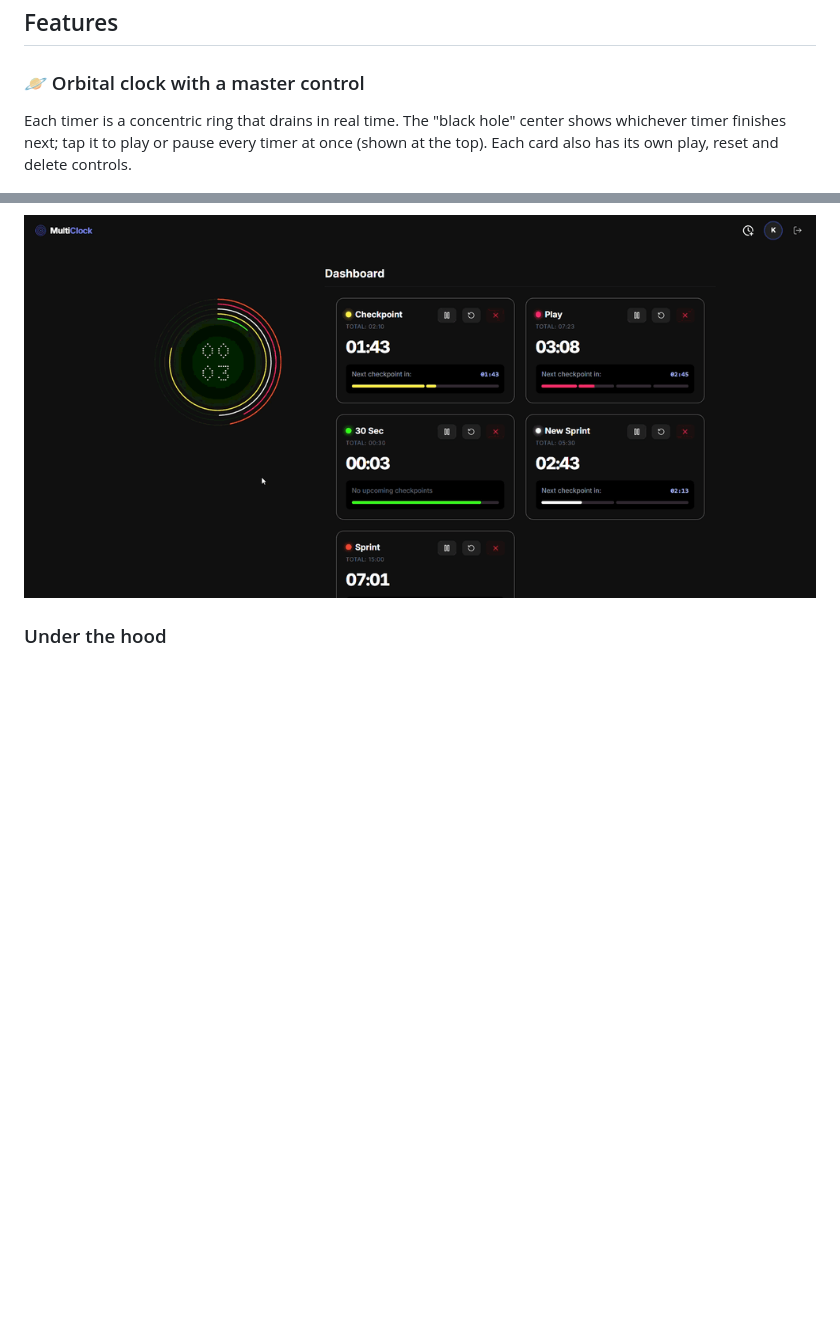
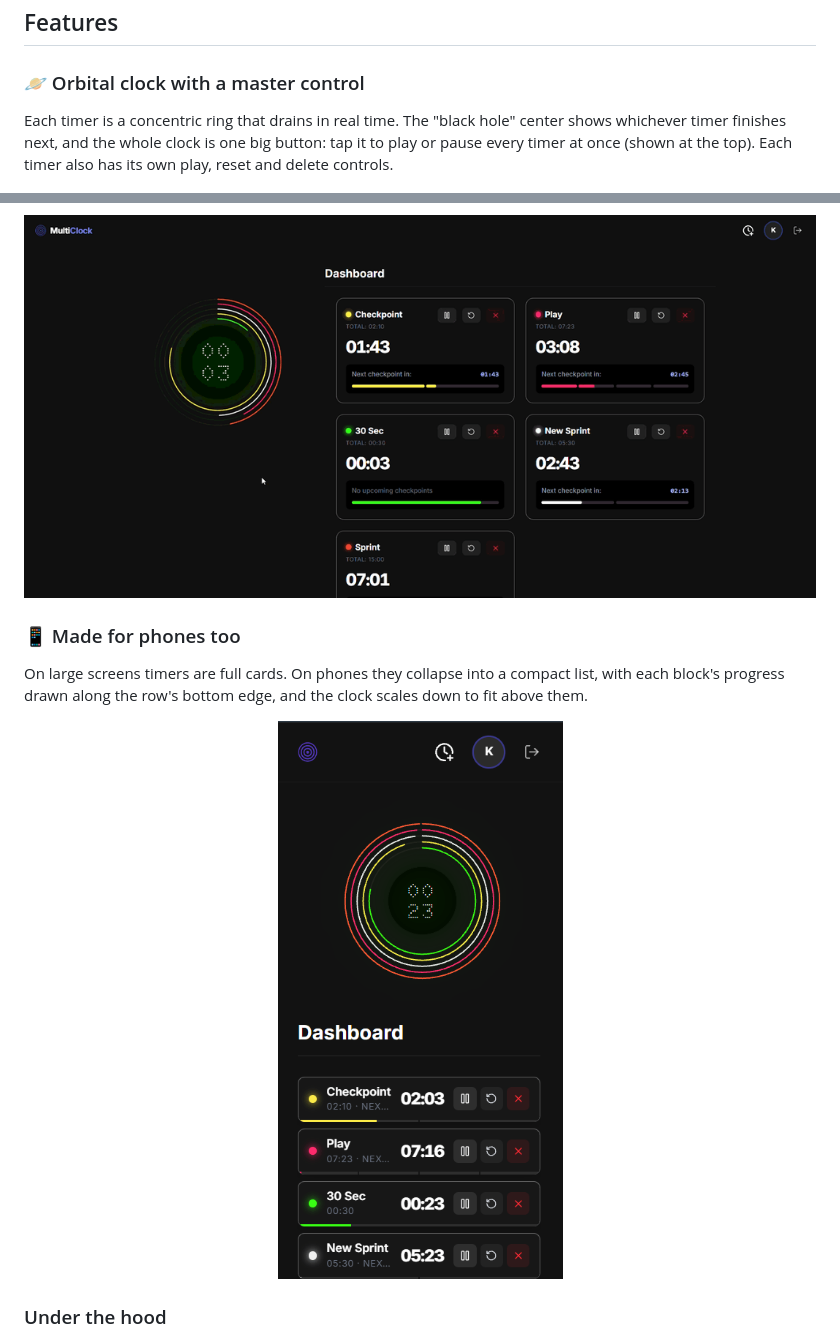
Before and after one commit to ks-fsdev/multiclock-next, a Markdown page: README.md, 2 parts joined by grey strips. Rendered like a GitHub page; pictures changed too: docs/mobile.png (added); blank space fills up the shorter version.

```diff
--- a/README.md
+++ b/README.md
@@ -33,8 +33,8 @@ glowing ring on a single orbital clock.
 
 ### 🪐 Orbital clock with a master control
 Each timer is a concentric ring that drains in real time. The "black hole" center shows
-whichever timer finishes next; tap it to play or pause every timer at once (shown at the top).
-Each card also has its own play, reset and delete controls.
+whichever timer finishes next, and the whole clock is one big button: tap it to play or pause
+every timer at once (shown at the top). Each timer also has its own play, reset and delete controls.
 
 <p align="center">
   <img src="docs/play-single-timer.gif" alt="Starting one timer from its card while its ring drains on the clock" width="100%" />
@@ -61,6 +61,14 @@ When a timer finishes, the alarm keeps ringing until you acknowledge it, so it c
 
 <p align="center">
   <img src="docs/timer-complete.gif" alt="A finished timer showing the Timer Complete alert, dismissed with the Acknowledge button" width="100%" />
+</p>
+
+### 📱 Made for phones too
+On large screens timers are full cards. On phones they collapse into a compact list, with each
+block's progress drawn along the row's bottom edge, and the clock scales down to fit above them.
+
+<p align="center">
+  <img src="docs/mobile.png" alt="MultiClock on a phone: a smaller orbital clock above a compact list of timer rows" width="320" />
 </p>
 
 ### Under the hood
```
Also changed, not shown: 3 other files.
